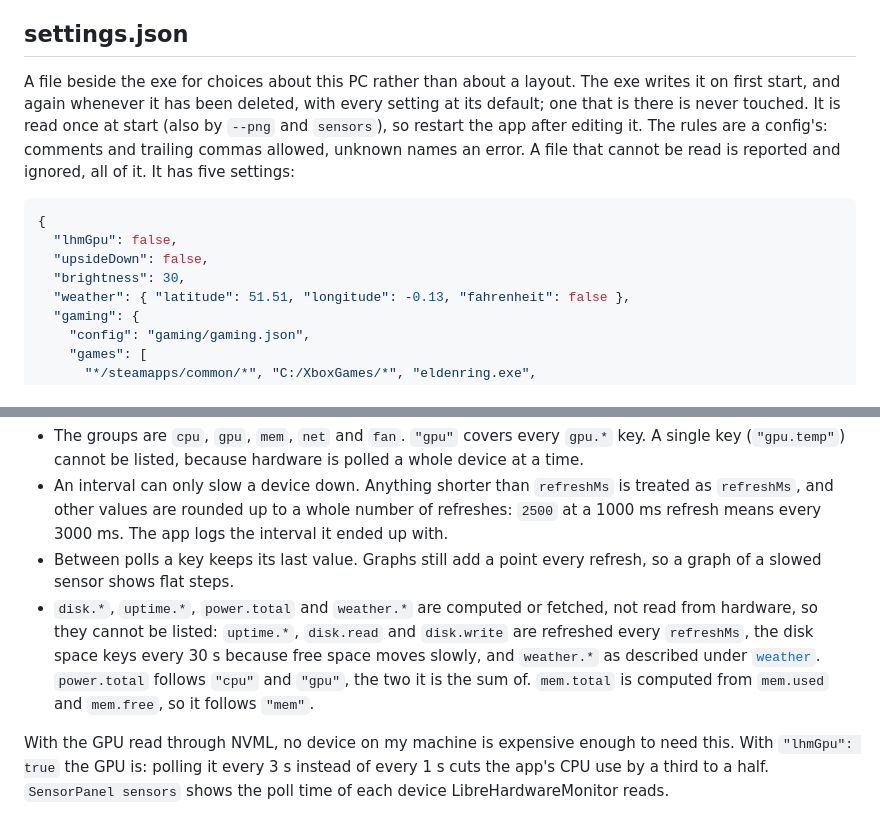
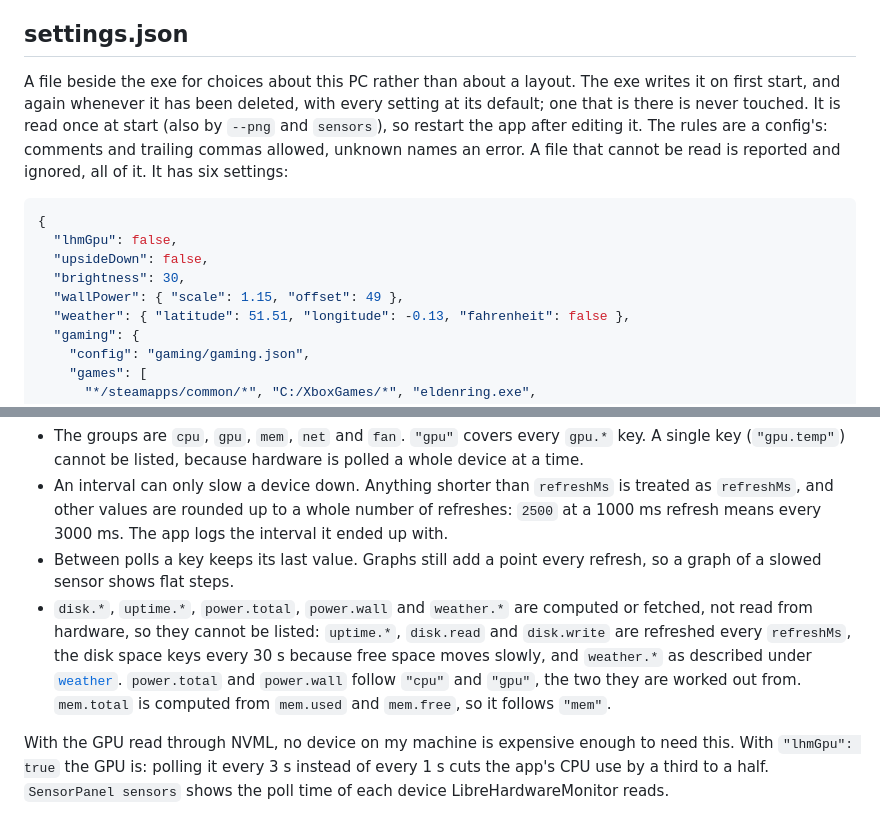
Before and after one commit to malvinly/sensor-panel, a Markdown page: docs/guide.md, 2 parts joined by grey strips. Rendered like a GitHub page.

````diff
--- a/docs/guide.md
+++ b/docs/guide.md
@@ -86,13 +86,14 @@ The COM port is found automatically (USB VID 1A86 / PID 5722), so it does not ma
 
 ## settings.json
 
-A file beside the exe for choices about this PC rather than about a layout. The exe writes it on first start, and again whenever it has been deleted, with every setting at its default; one that is there is never touched. It is read once at start (also by `--png` and `sensors`), so restart the app after editing it. The rules are a config's: comments and trailing commas allowed, unknown names an error. A file that cannot be read is reported and ignored, all of it. It has five settings:
+A file beside the exe for choices about this PC rather than about a layout. The exe writes it on first start, and again whenever it has been deleted, with every setting at its default; one that is there is never touched. It is read once at start (also by `--png` and `sensors`), so restart the app after editing it. The rules are a config's: comments and trailing commas allowed, unknown names an error. A file that cannot be read is reported and ignored, all of it. It has six settings:
 
 ```json
 {
   "lhmGpu": false,
   "upsideDown": false,
   "brightness": 30,
+  "wallPower": { "scale": 1.15, "offset": 49 },
   "weather": { "latitude": 51.51, "longitude": -0.13, "fahrenheit": false },
   "gaming": {
     "config": "gaming/gaming.json",
@@ -181,7 +207,7 @@ By default every device the config's widgets read from is polled every `refreshM
 - The groups are `cpu`, `gpu`, `mem`, `net` and `fan`. `"gpu"` covers every `gpu.*` key. A single key (`"gpu.temp"`) cannot be listed, because hardware is polled a whole device at a time.
 - An interval can only slow a device down. Anything shorter than `refreshMs` is treated as `refreshMs`, and other values are rounded up to a whole number of refreshes: `2500` at a 1000 ms refresh means every 3000 ms. The app logs the interval it ended up with.
 - Between polls a key keeps its last value. Graphs still add a point every refresh, so a graph of a slowed sensor shows flat steps.
-- `disk.*`, `uptime.*`, `power.total` and `weather.*` are computed or fetched, not read from hardware, so they cannot be listed: `uptime.*`, `disk.read` and `disk.write` are refreshed every `refreshMs`, the disk space keys every 30 s because free space moves slowly, and `weather.*` as described under [`weather`](#weather). `power.total` follows `"cpu"` and `"gpu"`, the two it is the sum of. `mem.total` is computed from `mem.used` and `mem.free`, so it follows `"mem"`.
+- `disk.*`, `uptime.*`, `power.total`, `power.wall` and `weather.*` are computed or fetched, not read from hardware, so they cannot be listed: `uptime.*`, `disk.read` and `disk.write` are refreshed every `refreshMs`, the disk space keys every 30 s because free space moves slowly, and `weather.*` as described under [`weather`](#weather). `power.total` and `power.wall` follow `"cpu"` and `"gpu"`, the two they are worked out from. `mem.total` is computed from `mem.used` and `mem.free`, so it follows `"mem"`.
 
 With the GPU read through NVML, no device on my machine is expensive enough to need this. With `"lhmGpu": true` the GPU is: polling it every 3 s instead of every 1 s cuts the app's CPU use by a third to a half. `SensorPanel sensors` shows the poll time of each device LibreHardwareMonitor reads.
 
````
Also changed, not shown: other parts of docs/guide.md (+27 -1 lines), README.md (+2 -1 lines), docs/images/default.png, docs/images/gaming.png, 9 other files.
